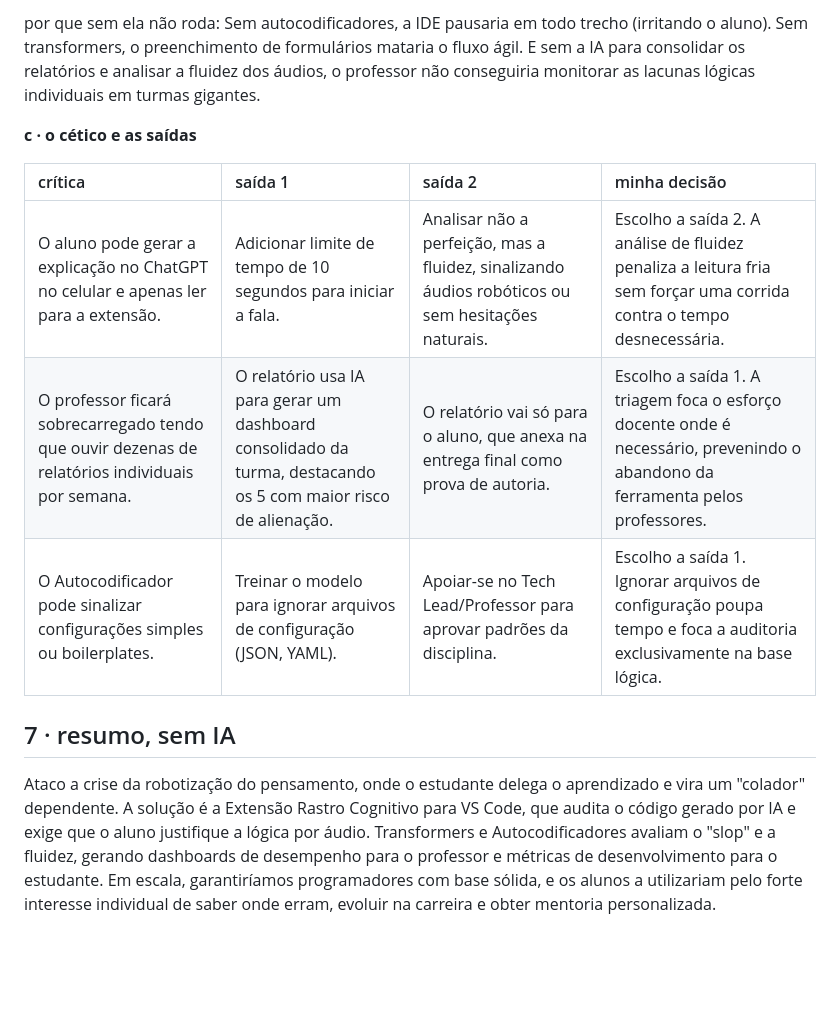
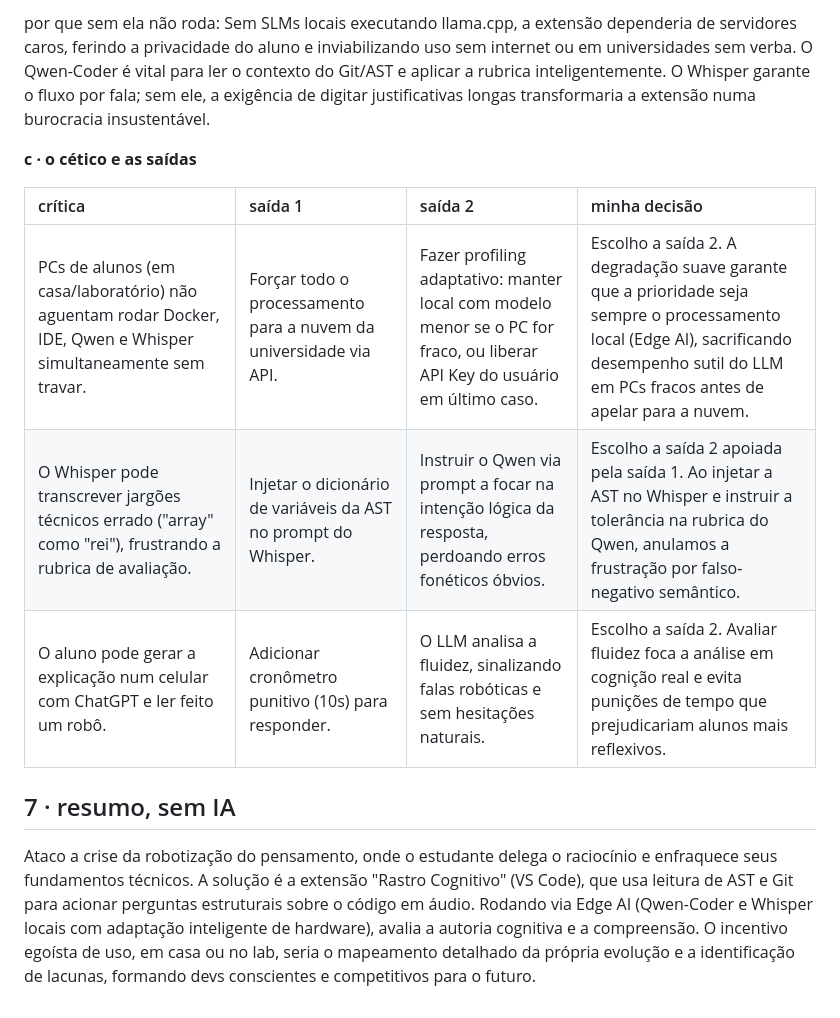
Before and after one commit to Carlos-Eduardo-Ribeiro/projeto-taia, a Markdown page: va2/brw.md, the part around one of its changes. Rendered like a GitHub page; blank space fills up the shorter version.

```diff
--- a/va2/brw.md
+++ b/va2/brw.md
@@ -96,14 +96,14 @@ Estudantes de programação usam uma extensão nativa no VS Code. Quando colam c
 
-por que sem ela não roda: Sem autocodificadores, a IDE pausaria em todo trecho (irritando o aluno). Sem transformers, o preenchimento de formulários mataria o fluxo ágil. E sem a IA para consolidar os relatórios e analisar a fluidez dos áudios, o professor não conseguiria monitorar as lacunas lógicas individuais em turmas gigantes.
+por que sem ela não roda: Sem SLMs locais executando llama.cpp, a extensão dependeria de servidores caros, ferindo a privacidade do aluno e inviabilizando uso sem internet ou em universidades sem verba. O Qwen-Coder é vital para ler o contexto do Git/AST e aplicar a rubrica inteligentemente. O Whisper garante o fluxo por fala; sem ele, a exigência de digitar justificativas longas transformaria a extensão numa burocracia insustentável.
 
 **c · o cético e as saídas**
 
 | crítica | saída 1 | saída 2 | minha decisão |
 |:--|:--|:--|:--|
-| O aluno pode gerar a explicação no ChatGPT no celular e apenas ler para a extensão. | Adicionar limite de tempo de 10 segundos para iniciar a fala. | Analisar não a perfeição, mas a fluidez, sinalizando áudios robóticos ou sem hesitações naturais. | Escolho a saída 2. A análise de fluidez penaliza a leitura fria sem forçar uma corrida contra o tempo desnecessária. |
-| O professor ficará sobrecarregado tendo que ouvir dezenas de relatórios individuais por semana. | O relatório usa IA para gerar um dashboard consolidado da turma, destacando os 5 com maior risco de alienação. | O relatório vai só para o aluno, que anexa na entrega final como prova de autoria. | Escolho a saída 1. A triagem foca o esforço docente onde é necessário, prevenindo o abandono da ferramenta pelos professores. |
-| O Autocodificador pode sinalizar configurações simples ou boilerplates. | Treinar o modelo para ignorar arquivos de configuração (JSON, YAML). | Apoiar-se no Tech Lead/Professor para aprovar padrões da disciplina. | Escolho a saída 1. Ignorar arquivos de configuração poupa tempo e foca a auditoria exclusivamente na base lógica. |
+| PCs de alunos (em casa/laboratório) não aguentam rodar Docker, IDE, Qwen e Whisper simultaneamente sem travar. | Forçar todo o processamento para a nuvem da universidade via API. | Fazer profiling adaptativo: manter local com modelo menor se o PC for fraco, ou liberar API Key do usuário em último caso. | Escolho a saída 2. A degradação suave garante que a prioridade seja sempre o processamento local (Edge AI), sacrificando desempenho sutil do LLM em PCs fracos antes de apelar para a nuvem. |
+| O Whisper pode transcrever jargões técnicos errado ("array" como "rei"), frustrando a rubrica de avaliação. | Injetar o dicionário de variáveis da AST no prompt do Whisper. | Instruir o Qwen via prompt a focar na intenção lógica da resposta, perdoando erros fonéticos óbvios. | Escolho a saída 2 apoiada pela saída 1. Ao injetar a AST no Whisper e instruir a tolerância na rubrica do Qwen, anulamos a frustração por falso-negativo semântico. |
+| O aluno pode gerar a explicação num celular com ChatGPT e ler feito um robô. | Adicionar cronômetro punitivo (10s) para responder. | O LLM analisa a fluidez, sinalizando falas robóticas e sem hesitações naturais. | Escolho a saída 2. Avaliar fluidez foca a análise em cognição real e evita punições de tempo que prejudicariam alunos mais reflexivos. |
 
 ## 7 · resumo, sem IA
 
-Ataco a crise da robotização do pensamento, onde o estudante delega o aprendizado e vira um "colador" dependente. A solução é a Extensão Rastro Cognitivo para VS Code, que audita o código gerado por IA e exige que o aluno justifique a lógica por áudio. Transformers e Autocodificadores avaliam o "slop" e a fluidez, gerando dashboards de desempenho para o professor e métricas de desenvolvimento para o estudante. Em escala, garantiríamos programadores com base sólida, e os alunos a utilizariam pelo forte interesse individual de saber onde erram, evoluir na carreira e obter mentoria personalizada.
+Ataco a crise da robotização do pensamento, onde o estudante delega o raciocínio e enfraquece seus fundamentos técnicos. A solução é a extensão "Rastro Cognitivo" (VS Code), que usa leitura de AST e Git para acionar perguntas estruturais sobre o código em áudio. Rodando via Edge AI (Qwen-Coder e Whisper locais com adaptação inteligente de hardware), avalia a autoria cognitiva e a compreensão. O incentivo egoísta de uso, em casa ou no lab, seria o mapeamento detalhado da própria evolução e a identificação de lacunas, formando devs conscientes e competitivos para o futuro.
```
Also changed, not shown: other parts of va2/brw.md (+33 -33 lines).
